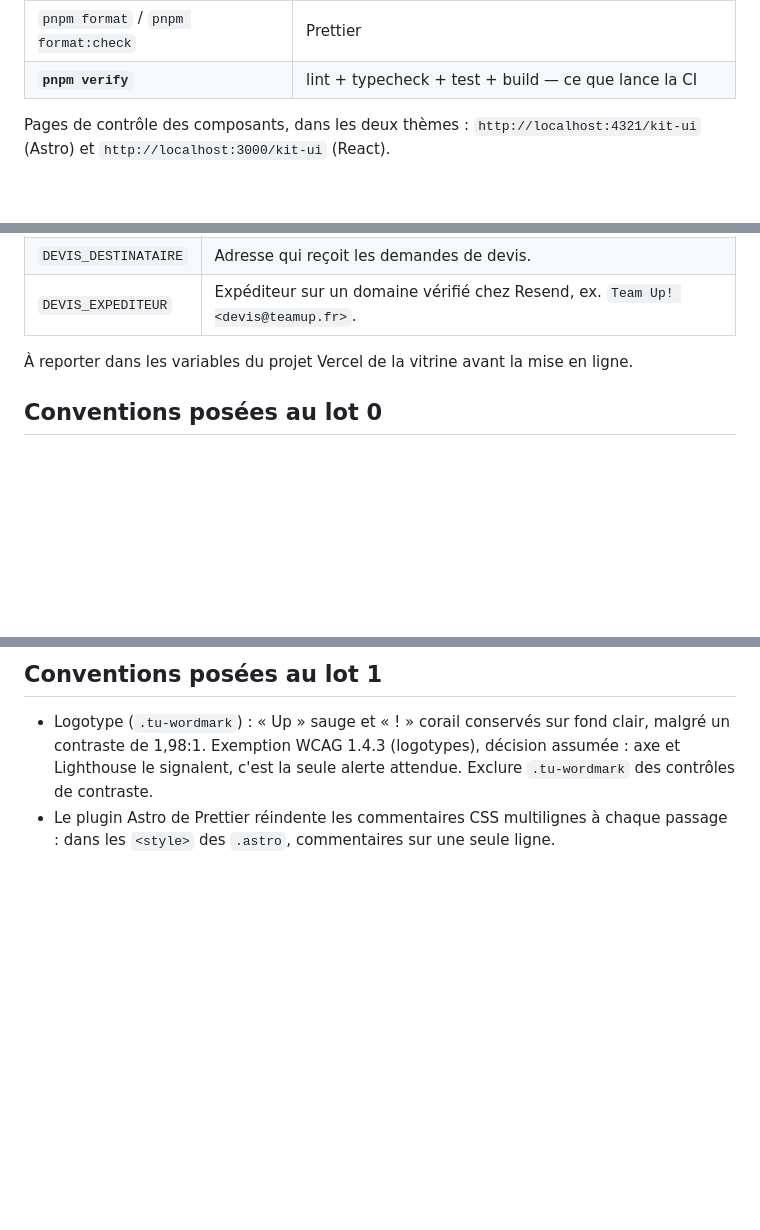
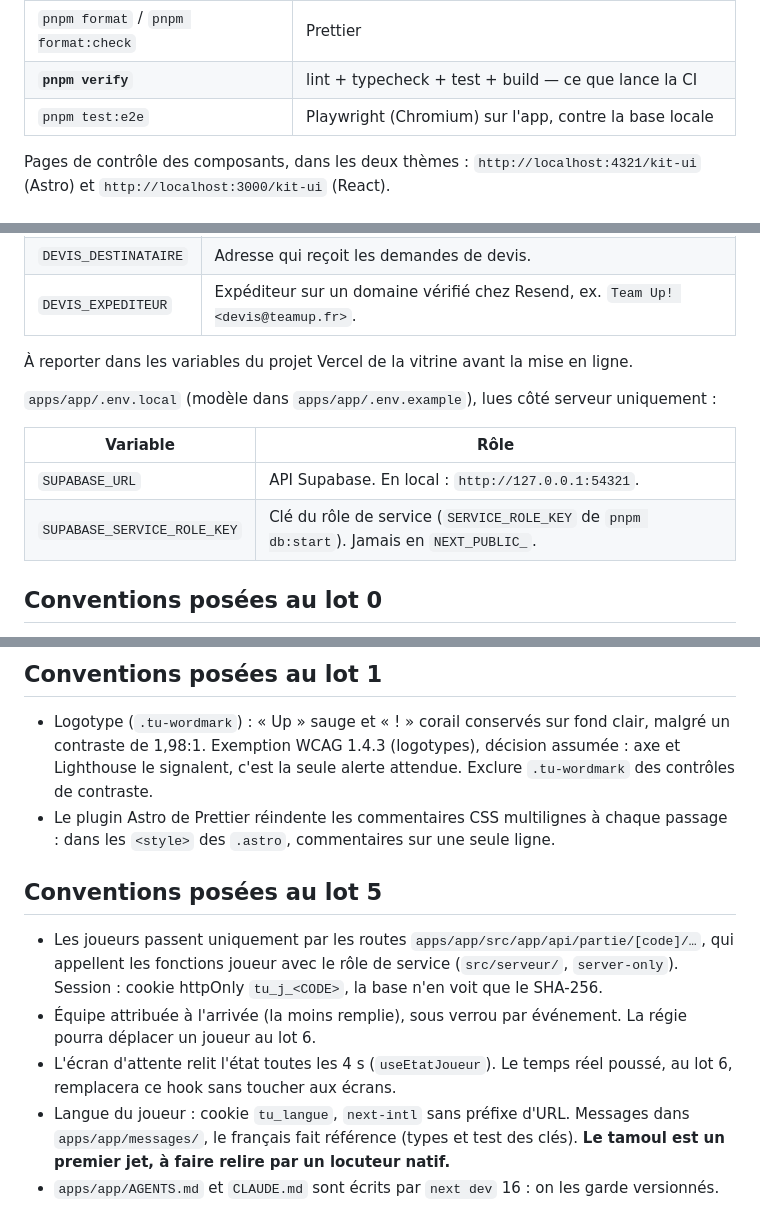
Before and after one commit to darvinho93-boop/TeamUp, a Markdown page: CLAUDE.md, 3 parts joined by grey strips. Rendered like a GitHub page; blank space fills up the shorter version.

Commit message:
docs: commandes, variables et conventions du lot 5
Co-Authored-By: Claude Opus 5.5 <noreply@anthropic.com>

```diff
--- a/CLAUDE.md
+++ b/CLAUDE.md
@@ -94,6 +94,7 @@ Node 22.20 (`.nvmrc`) et pnpm 10.17. Toutes les commandes se lancent depuis la r
 | `pnpm build`                        | Build des deux apps                                          |
 | `pnpm format` / `pnpm format:check` | Prettier                                                     |
 | **`pnpm verify`**                   | lint + typecheck + test + build — ce que lance la CI         |
+| `pnpm test:e2e`                     | Playwright (Chromium) sur l'app, contre la base locale       |
 
 Pages de contrôle des composants, dans les deux thèmes :
 `http://localhost:4321/kit-ui` (Astro) et `http://localhost:3000/kit-ui` (React).
@@ -129,6 +130,13 @@ ignorés ; la CI, elle, en démarre une, donc ils y tournent pour de bon.
 
 À reporter dans les variables du projet Vercel de la vitrine avant la mise en ligne.
 
+`apps/app/.env.local` (modèle dans `apps/app/.env.example`), lues côté serveur uniquement :
+
+| Variable                    | Rôle                                                                                      |
+| --------------------------- | ----------------------------------------------------------------------------------------- |
+| `SUPABASE_URL`              | API Supabase. En local : `http://127.0.0.1:54321`.                                        |
+| `SUPABASE_SERVICE_ROLE_KEY` | Clé du rôle de service (`SERVICE_ROLE_KEY` de `pnpm db:start`). Jamais en `NEXT_PUBLIC_`. |
+
 ## Conventions posées au lot 0
 
 - `design/brand` est le paquet `@teamup/brand` : `tokens.css` reste la source unique de vérité,
@@ -147,3 +155,17 @@ ignorés ; la CI, elle, en démarre une, donc ils y tournent pour de bon.
   le signalent, c'est la seule alerte attendue. Exclure `.tu-wordmark` des contrôles de contraste.
 - Le plugin Astro de Prettier réindente les commentaires CSS multilignes à chaque passage :
   dans les `<style>` des `.astro`, commentaires sur une seule ligne.
+
+## Conventions posées au lot 5
+
+- Les joueurs passent uniquement par les routes `apps/app/src/app/api/partie/[code]/…`, qui
+  appellent les fonctions joueur avec le rôle de service (`src/serveur/`, `server-only`).
+  Session : cookie httpOnly `tu_j_<CODE>`, la base n'en voit que le SHA-256.
+- Équipe attribuée à l'arrivée (la moins remplie), sous verrou par événement. La régie
+  pourra déplacer un joueur au lot 6.
+- L'écran d'attente relit l'état toutes les 4 s (`useEtatJoueur`). Le temps réel poussé,
+  au lot 6, remplacera ce hook sans toucher aux écrans.
+- Langue du joueur : cookie `tu_langue`, `next-intl` sans préfixe d'URL. Messages dans
+  `apps/app/messages/`, le français fait référence (types et test des clés).
+  **Le tamoul est un premier jet, à faire relire par un locuteur natif.**
+- `apps/app/AGENTS.md` et `CLAUDE.md` sont écrits par `next dev` 16 : on les garde versionnés.
```
